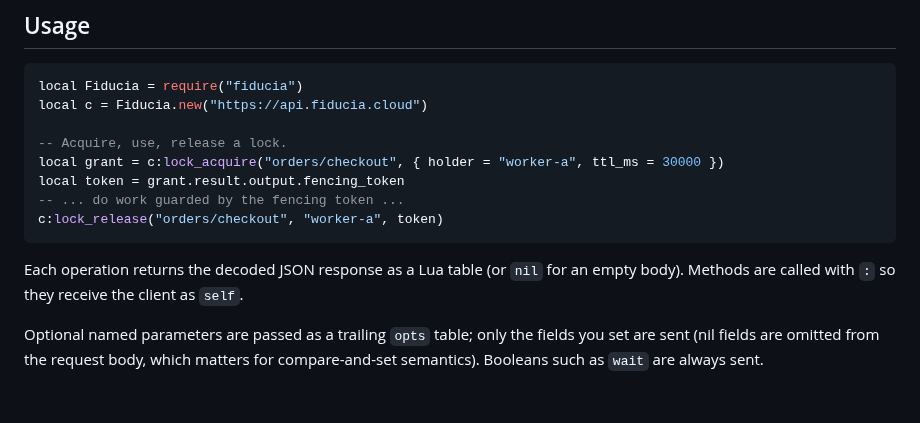
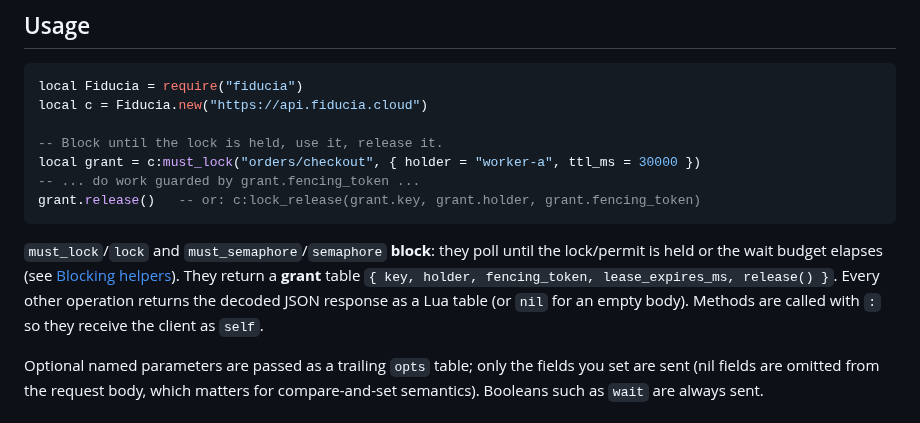
Before and after one commit to fiducia-cloud/fiducia-clients, a Markdown page: clients/lua/README.md, the part around the change. GitHub-like rendering.

Commit message:
claude autosave 2026-07-09T17:56:20Z

````diff
--- a/clients/lua/README.md
+++ b/clients/lua/README.md
@@ -24,15 +24,17 @@ This pulls in `luasocket`, `luasec`, and `dkjson`. Requires Lua >= 5.1.
 local Fiducia = require("fiducia")
 local c = Fiducia.new("https://api.fiducia.cloud")
 
--- Acquire, use, release a lock.
-local grant = c:lock_acquire("orders/checkout", { holder = "worker-a", ttl_ms = 30000 })
-local token = grant.result.output.fencing_token
--- ... do work guarded by the fencing token ...
-c:lock_release("orders/checkout", "worker-a", token)
+-- Block until the lock is held, use it, release it.
+local grant = c:must_lock("orders/checkout", { holder = "worker-a", ttl_ms = 30000 })
+-- ... do work guarded by grant.fencing_token ...
+grant.release()   -- or: c:lock_release(grant.key, grant.holder, grant.fencing_token)
 ```
 
-Each operation returns the decoded JSON response as a Lua table (or `nil` for an
-empty body). Methods are called with `:` so they receive the client as `self`.
+`must_lock`/`lock` and `must_semaphore`/`semaphore` **block**: they poll until the
+lock/permit is held or the wait budget elapses (see [Blocking helpers](#blocking-helpers)).
+They return a **grant** table `{ key, holder, fencing_token, lease_expires_ms, release() }`.
+Every other operation returns the decoded JSON response as a Lua table (or `nil`
+for an empty body). Methods are called with `:` so they receive the client as `self`.
 
 Optional named parameters are passed as a trailing `opts` table; only the fields
 you set are sent (nil fields are omitted from the request body, which matters for
````
